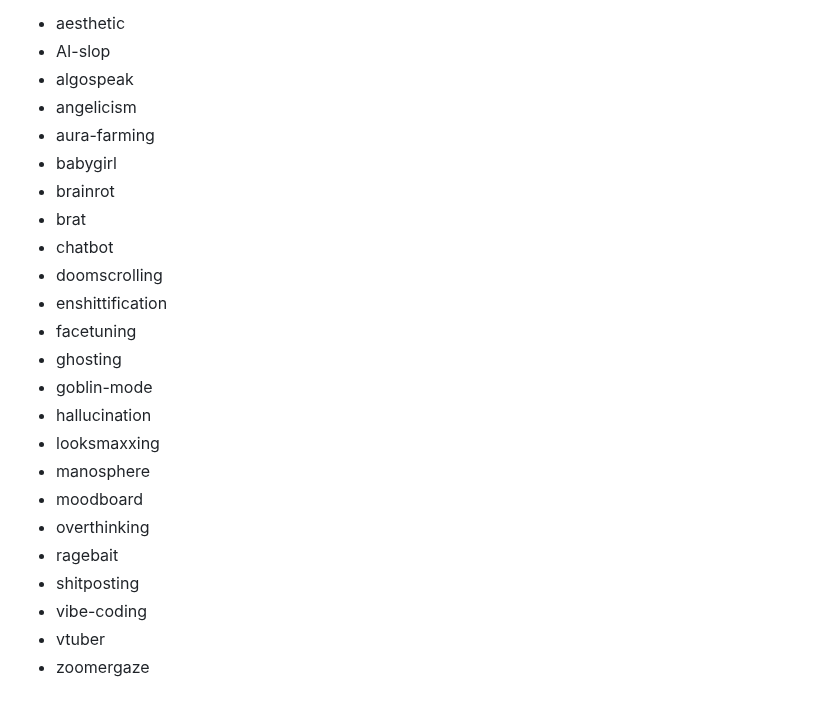
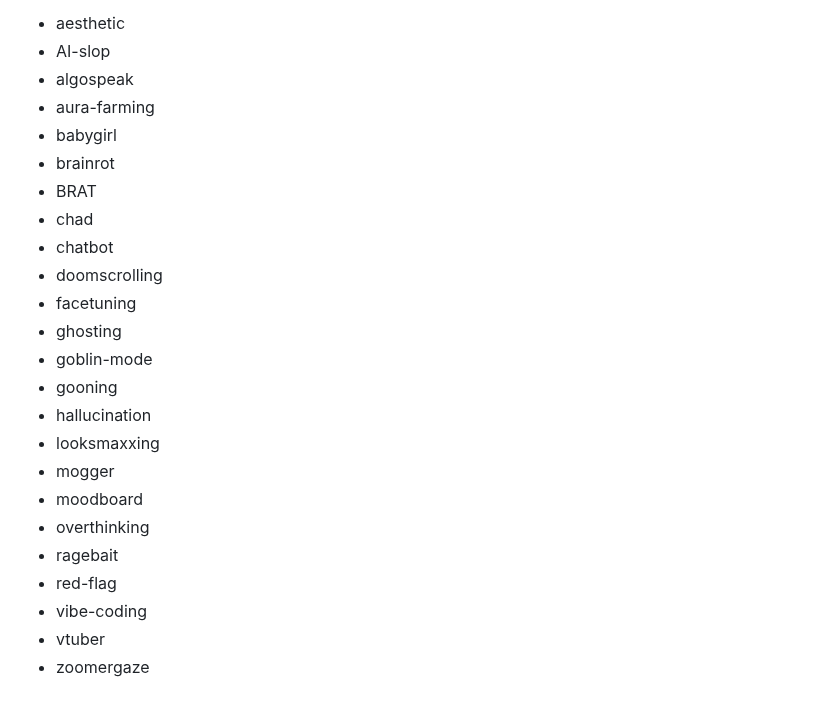
Before and after one commit to mroberts1/marlboro-digital-culture, a Markdown page: content/snapshot.md, the part around the change. GitHub-like rendering.

Commit message:
content: refresh the snapshot term list
Swaps six terms in the snapshot list and regenerates the wordcloud.

Co-Authored-By: Claude Opus 5 <noreply@anthropic.com>
Claude-Session: https://claude.ai/code/session_01Cgmi83rbw9ftPvo6snCQGA

```diff
--- a/content/snapshot.md
+++ b/content/snapshot.md
@@ -8,24 +8,24 @@ date: 2 September 2026
 - aesthetic
 - AI-slop
 - algospeak
-- angelicism
 - aura-farming
 - babygirl
 - brainrot
-- brat
+- BRAT
+- chad
 - chatbot
 - doomscrolling
-- enshittification
 - facetuning
 - ghosting
 - goblin-mode
+- gooning
 - hallucination
 - looksmaxxing
-- manosphere
+- mogger
 - moodboard
 - overthinking
 - ragebait
-- shitposting
+- red-flag
 - vibe-coding
 - vtuber
 - zoomergaze
```
Also changed, not shown: content/img/wordcloud.png.
